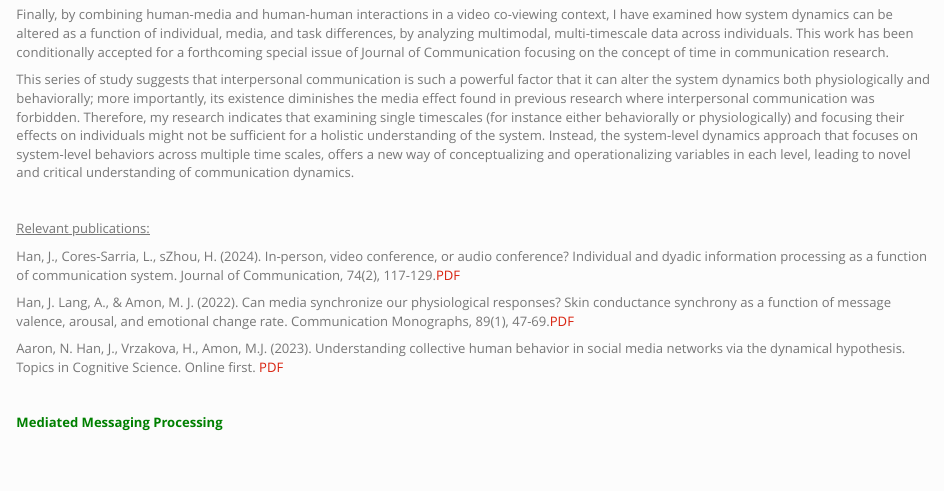
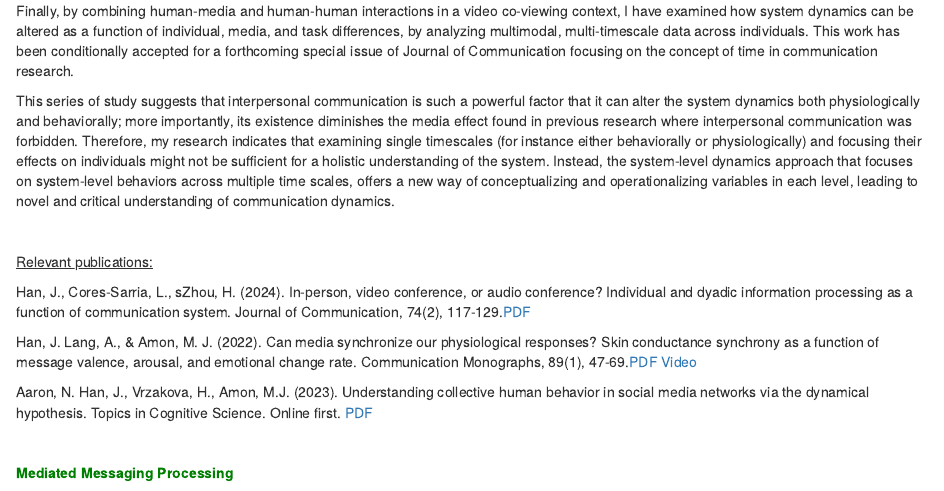
Before and after one commit to JingjingHanComm/JingjingHanComm.github.io, an R Markdown document (research.Rmd): the page in a window 1100 px wide, from 1170 px down before the commit and from 1590 px down after it, so that both start at the same text. The pictures show the output file research.html that the author committed with the source, opened offline; library style sheets and scripts come from the installed R packages.

Commit message:
Add files via upload

```diff
--- a/research.Rmd
+++ b/research.Rmd
@@ -63,7 +64,7 @@
 
 Han, J., Cores-Sarria, L., sZhou, H. (2024). In-person, video conference, or audio conference? Individual and dyadic information processing as a function of communication system. Journal of Communication, 74(2), 117-129.[PDF](publications/HanJOC2023.pdf)
 
-Han, J. Lang, A., & Amon, M. J. (2022). Can media synchronize our physiological responses? Skin conductance synchrony as a function of message valence, arousal, and emotional change rate. Communication Monographs, 89(1), 47-69.[PDF](publications/HanLangAmon_CommMonographs_2022.pdf)
+Han, J. Lang, A., & Amon, M. J. (2022). Can media synchronize our physiological responses? Skin conductance synchrony as a function of message valence, arousal, and emotional change rate. Communication Monographs, 89(1), 47-69.[PDF](publications/HanLangAmon_CommMonographs_2022.pdf) [Video](https://youtu.be/zjg6qYk91ps)
 
 Aaron, N. Han, J., Vrzakova, H., Amon, M.J. (2023). Understanding collective human behavior in social media networks via the dynamical hypothesis. Topics in Cognitive Science. Online first. [PDF](publications/NecaiseHan2023.pdf)
 
```
Also changed, not shown: research.html, research.Rmd (1 more changed lines).
